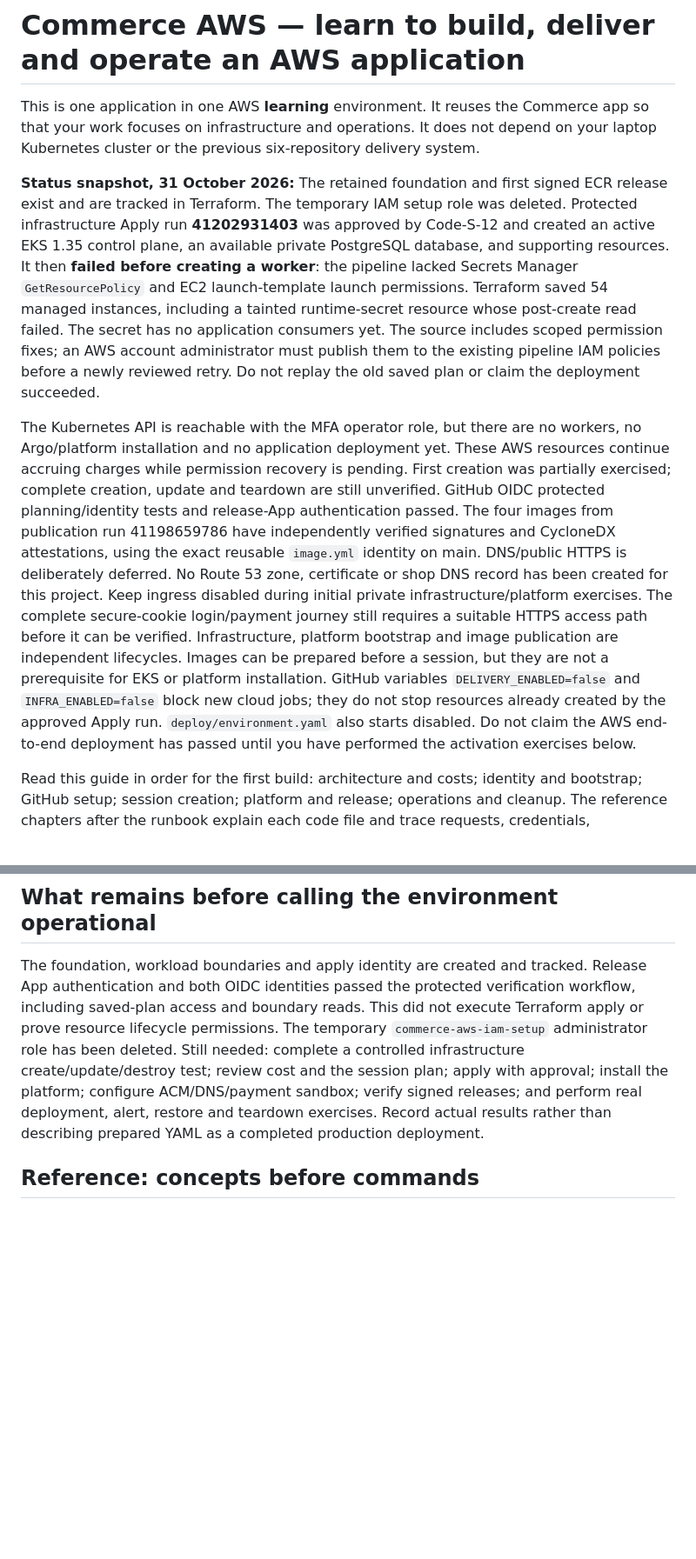
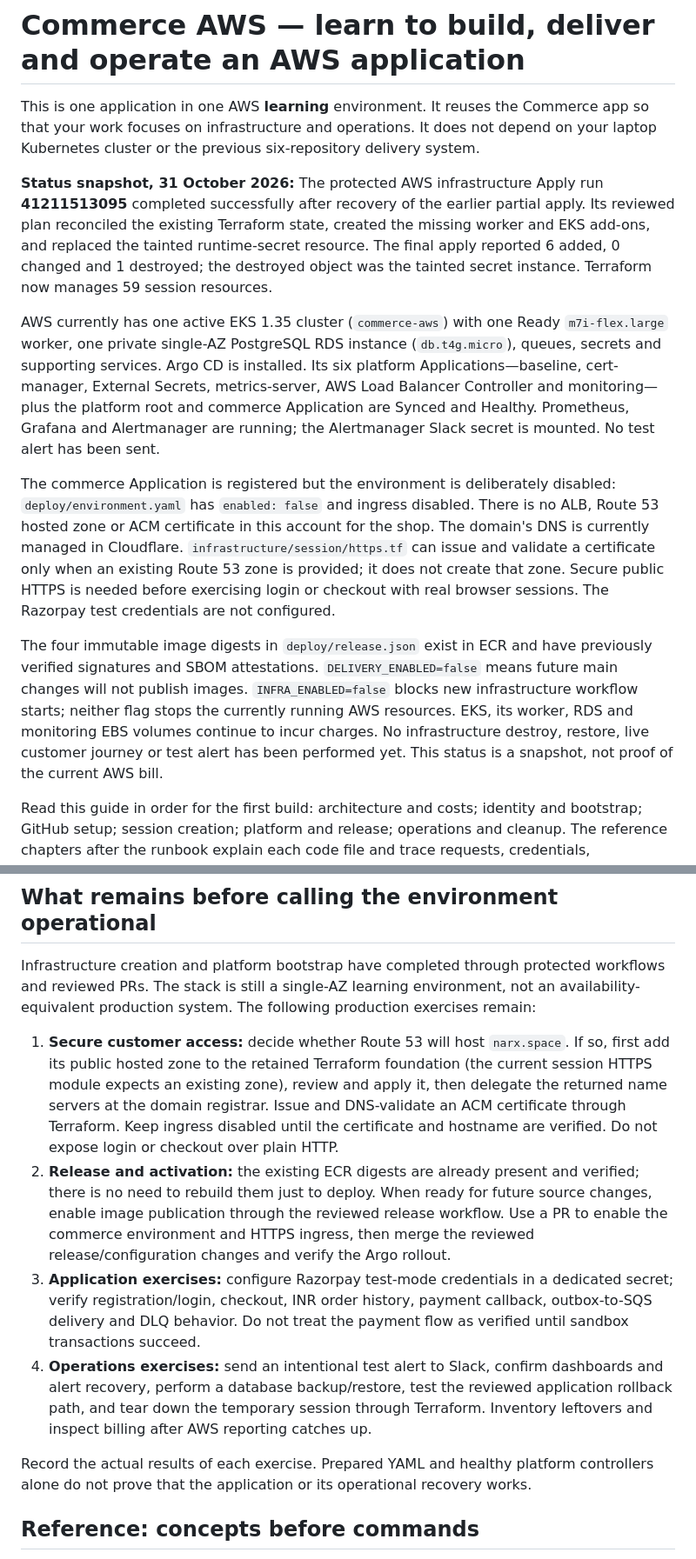
Before and after one commit to Narx-Space-Prod/commerce-aws, a Markdown page: DOC.md, 2 parts joined by grey strips. Shown at 87% size. Drawn GitHub-style; blank space fills up the shorter version.

Commit message:
Refresh AWS deployment status and next steps (#31)

```diff
--- a/DOC.md
+++ b/DOC.md
@@ -4,36 +4,36 @@ This is one application in one AWS **learning** environment. It reuses the Comme
 app so that your work focuses on infrastructure and operations. It does not depend
 on your laptop Kubernetes cluster or the previous six-repository delivery system.
 
-**Status snapshot, 31 October 2026:** The retained foundation and first signed ECR
-release exist and are tracked in Terraform. The temporary IAM setup role was deleted.
-Protected infrastructure Apply run **41202931403** was approved by Code-S-12 and
-created an active EKS 1.35 control plane, an available private PostgreSQL database,
-and supporting resources. It then **failed before creating a worker**: the pipeline
-lacked Secrets Manager `GetResourcePolicy` and EC2 launch-template launch permissions.
-Terraform saved 54 managed instances, including a tainted runtime-secret resource
-whose post-create read failed. The secret has no application consumers yet.
-The source includes scoped permission fixes; an AWS account administrator must
-publish them to the existing pipeline IAM policies before a newly reviewed retry.
-Do not replay the old saved plan or claim the deployment succeeded.
+**Status snapshot, 31 October 2026:** The protected AWS infrastructure Apply
+run **41211513095** completed successfully after recovery of the earlier partial
+apply. Its reviewed plan reconciled the existing Terraform state, created the
+missing worker and EKS add-ons, and replaced the tainted runtime-secret resource.
+The final apply reported 6 added, 0 changed and 1 destroyed; the destroyed object
+was the tainted secret instance. Terraform now manages 59 session resources.
 
-The Kubernetes API is reachable with the MFA operator role, but there are no workers,
-no Argo/platform installation and no application deployment yet. These AWS resources
-continue accruing charges while permission recovery is pending. First creation was
-partially exercised; complete creation, update and teardown are still unverified.
-GitHub OIDC protected planning/identity tests and release-App authentication passed.
-The four images from publication run 41198659786 have independently verified signatures
-and CycloneDX attestations, using the exact reusable `image.yml` identity on main.
-DNS/public HTTPS is deliberately deferred. No Route 53 zone, certificate or shop DNS
-record has been created for this project. Keep ingress disabled during initial
-private infrastructure/platform exercises. The complete secure-cookie login/payment
-journey still requires a suitable HTTPS access path before it can be verified.
-Infrastructure, platform bootstrap and image publication are independent lifecycles.
-Images can be prepared before a session, but they are not a prerequisite for EKS
-or platform installation.
-GitHub variables `DELIVERY_ENABLED=false` and `INFRA_ENABLED=false` block new cloud
-jobs; they do not stop resources already created by the approved Apply run.
-`deploy/environment.yaml` also starts disabled. Do not claim the AWS end-to-end
-deployment has passed until you have performed the activation exercises below.
+AWS currently has one active EKS 1.35 cluster (`commerce-aws`) with one Ready
+`m7i-flex.large` worker, one private single-AZ PostgreSQL RDS instance (`db.t4g.micro`),
+queues, secrets and supporting services. Argo CD is installed. Its six platform
+Applications—baseline, cert-manager, External Secrets, metrics-server, AWS Load
+Balancer Controller and monitoring—plus the platform root and commerce Application
+are Synced and Healthy. Prometheus, Grafana and Alertmanager are running; the
+Alertmanager Slack secret is mounted. No test alert has been sent.
+
+The commerce Application is registered but the environment is deliberately disabled:
+`deploy/environment.yaml` has `enabled: false` and ingress disabled. There is no ALB,
+Route 53 hosted zone or ACM certificate in this account for the shop. The domain's
+DNS is currently managed in Cloudflare. `infrastructure/session/https.tf` can issue
+and validate a certificate only when an existing Route 53 zone is provided; it does
+not create that zone. Secure public HTTPS is needed before exercising login or
+checkout with real browser sessions. The Razorpay test credentials are not configured.
+
+The four immutable image digests in `deploy/release.json` exist in ECR and have
+previously verified signatures and SBOM attestations. `DELIVERY_ENABLED=false` means
+future main changes will not publish images. `INFRA_ENABLED=false` blocks new
+infrastructure workflow starts; neither flag stops the currently running AWS
+resources. EKS, its worker, RDS and monitoring EBS volumes continue to incur charges.
+No infrastructure destroy, restore, live customer journey or test alert has been
+performed yet. This status is a snapshot, not proof of the current AWS bill.
 
 Read this guide in order for the first build: architecture and costs; identity and
 bootstrap; GitHub setup; session creation; platform and release; operations and
@@ -1049,16 +1049,33 @@ one giant script that tries to build, provision, deploy and recover everything.
 
 ## What remains before calling the environment operational
 
-The foundation, workload boundaries and apply identity are created and tracked.
-Release App authentication and both OIDC identities passed the protected
-verification workflow, including saved-plan access and boundary reads. This did
-not execute Terraform apply or prove resource lifecycle permissions.
-The temporary `commerce-aws-iam-setup` administrator role has been deleted.
-Still needed: complete a controlled infrastructure create/update/destroy test;
-review cost and the session plan; apply with approval; install the platform; configure
-ACM/DNS/payment sandbox; verify signed releases; and perform real deployment, alert,
-restore and teardown exercises. Record actual results rather than describing prepared
-YAML as a completed production deployment.
+Infrastructure creation and platform bootstrap have completed through protected
+workflows and reviewed PRs. The stack is still a single-AZ learning environment, not
+an availability-equivalent production system. The following production exercises
+remain:
+
+1. **Secure customer access:** decide whether Route 53 will host `narx.space`. If so,
+   first add its public hosted zone to the retained Terraform foundation (the current
+   session HTTPS module expects an existing zone), review and apply it, then delegate
+   the returned name servers at the domain registrar. Issue and DNS-validate an ACM
+   certificate through Terraform. Keep ingress disabled until the certificate and
+   hostname are verified. Do not expose login or checkout over plain HTTP.
+2. **Release and activation:** the existing ECR digests are already present and
+   verified; there is no need to rebuild them just to deploy. When ready for future
+   source changes, enable image publication through the reviewed release workflow.
+   Use a PR to enable the commerce environment and HTTPS ingress, then merge the
+   reviewed release/configuration changes and verify the Argo rollout.
+3. **Application exercises:** configure Razorpay test-mode credentials in a dedicated
+   secret; verify registration/login, checkout, INR order history, payment callback,
+   outbox-to-SQS delivery and DLQ behavior. Do not treat the payment flow as verified
+   until sandbox transactions succeed.
+4. **Operations exercises:** send an intentional test alert to Slack, confirm
+   dashboards and alert recovery, perform a database backup/restore, test the
+   reviewed application rollback path, and tear down the temporary session through
+   Terraform. Inventory leftovers and inspect billing after AWS reporting catches up.
+
+Record the actual results of each exercise. Prepared YAML and healthy platform
+controllers alone do not prove that the application or its operational recovery works.
 
 ## Reference: concepts before commands
 
```
